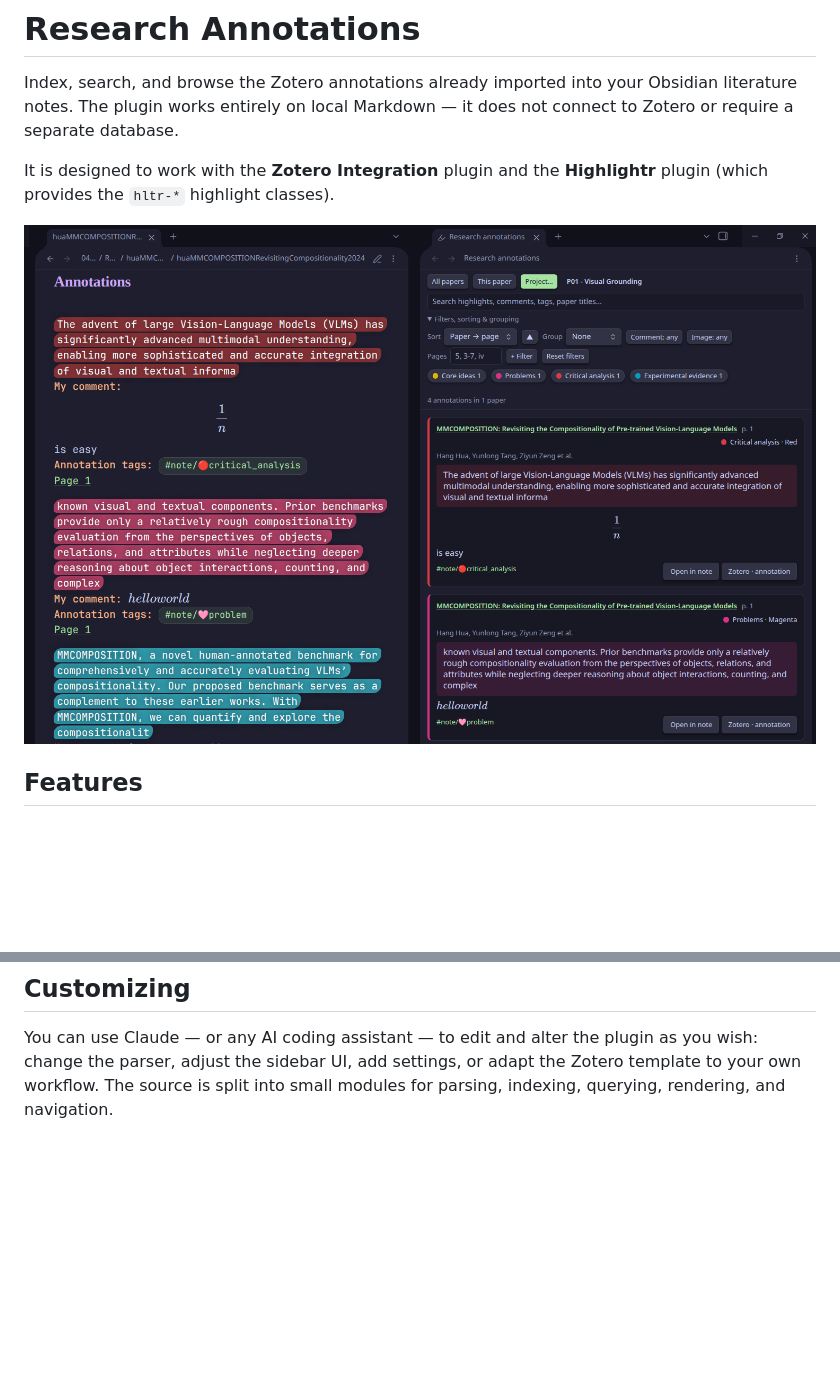
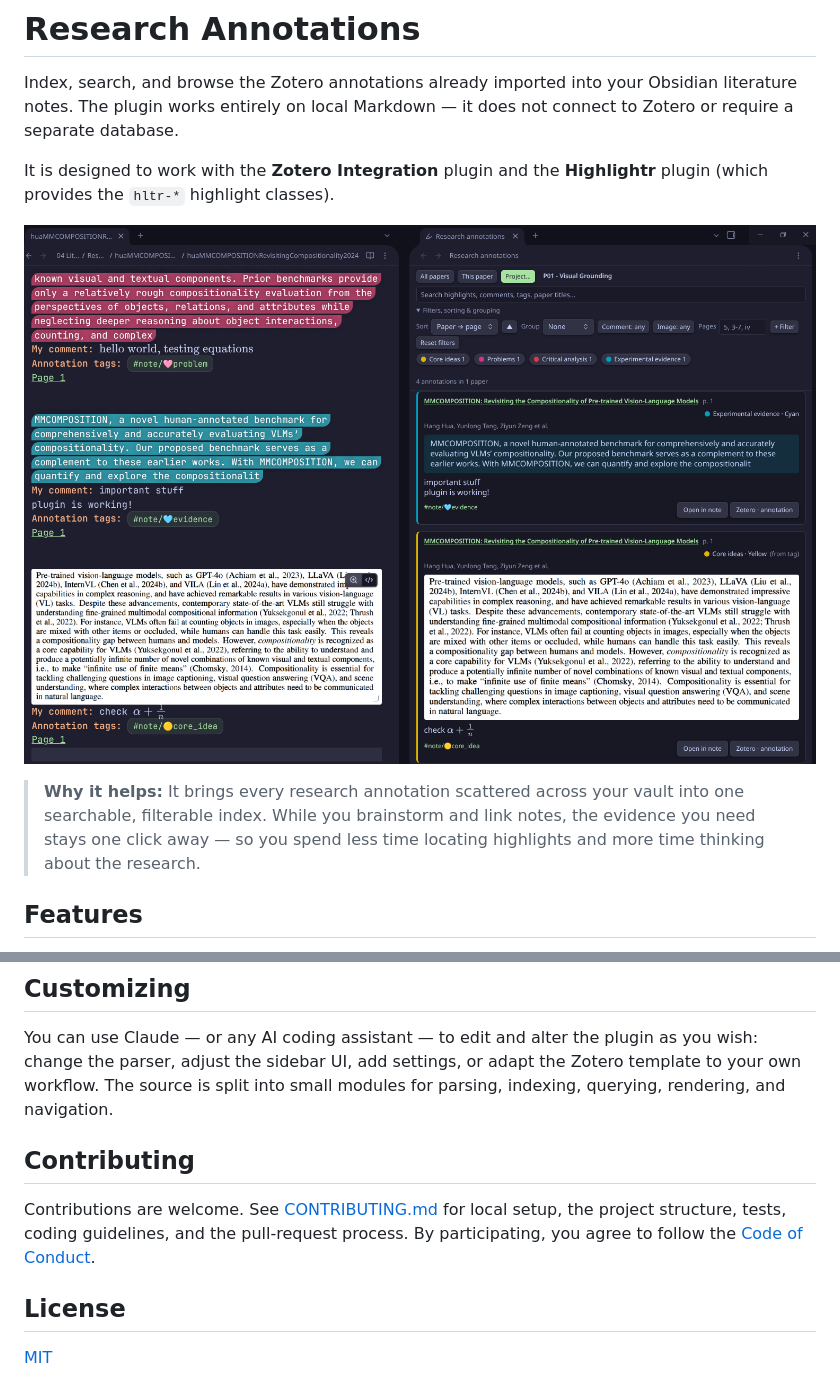
Before and after one commit to AbduAlramali/Research-Annotations-Manager, a Markdown page: README.md, 2 parts joined by grey strips. GitHub-like rendering; pictures changed too: assets/annotation-explorer-2.png (added); blank space fills up the shorter version.

Commit message:
Add contributor docs, CI, and README updates

```diff
--- a/README.md
+++ b/README.md
@@ -4,7 +4,9 @@ Index, search, and browse the Zotero annotations already imported into your Obsi
 
 It is designed to work with the **Zotero Integration** plugin and the **Highlightr** plugin (which provides the `hltr-*` highlight classes).
 
-![Research Annotations explorer showing annotation cards, filters, and paper grouping](assets/annotation-explorer.png)
+![Research Annotations explorer showing annotation cards, filters, and paper grouping](assets/annotation-explorer-2.png)
+
+> **Why it helps:** It brings every research annotation scattered across your vault into one searchable, filterable index. While you brainstorm and link notes, the evidence you need stays one click away — so you spend less time locating highlights and more time thinking about the research.
 
 ## Features
 
@@ -144,3 +146,11 @@ This template is known to work well with the plugin and with Highlightr’s `hlt
 ## Customizing
 
 You can use Claude — or any AI coding assistant — to edit and alter the plugin as you wish: change the parser, adjust the sidebar UI, add settings, or adapt the Zotero template to your own workflow. The source is split into small modules for parsing, indexing, querying, rendering, and navigation.
+
+## Contributing
+
+Contributions are welcome. See [CONTRIBUTING.md](CONTRIBUTING.md) for local setup, the project structure, tests, coding guidelines, and the pull-request process. By participating, you agree to follow the [Code of Conduct](CODE_OF_CONDUCT.md).
+
+## License
+
+[MIT](LICENSE)
```
Also changed, not shown: .github/pull_request_template.md (added, +40 -0 lines), CODE_OF_CONDUCT.md (added, +134 -0 lines), CONTRIBUTING.md (added, +173 -0 lines), 7 other files.
